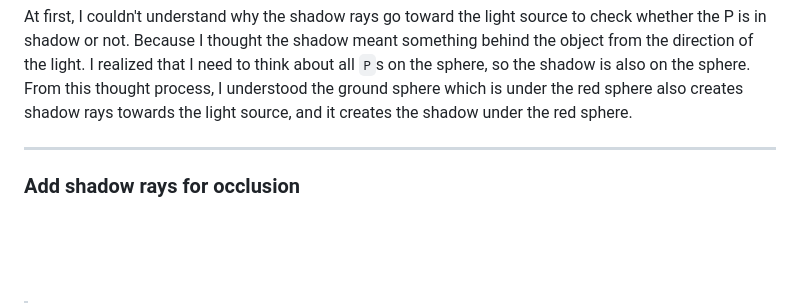
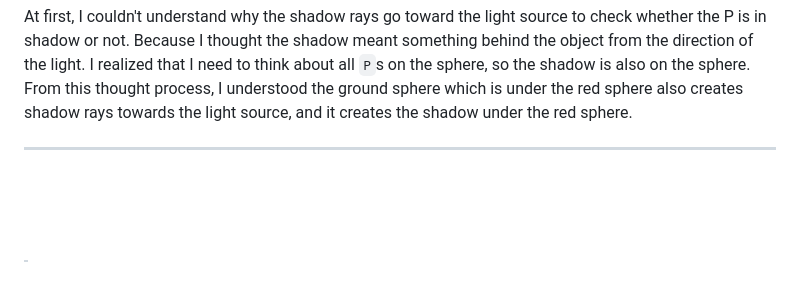
Before and after one commit to ciao-yujintonic/msc-portfolio, a Markdown page: mini-projects/ray-tracer/README.md, the part around the change. Rendered like a GitHub page; blank space fills up the shorter version.

Commit message:
Remove shadow rays for occlusion section
Removed section on shadow rays for occlusion from README.

```diff
--- a/mini-projects/ray-tracer/README.md
+++ b/mini-projects/ray-tracer/README.md
@@ -217,8 +217,6 @@ From this thought process, I understood the ground sphere which is under the red
 
 ---
 
-### Add shadow rays for occlusion
-
 
 <br/><br/><br/>
 
```
